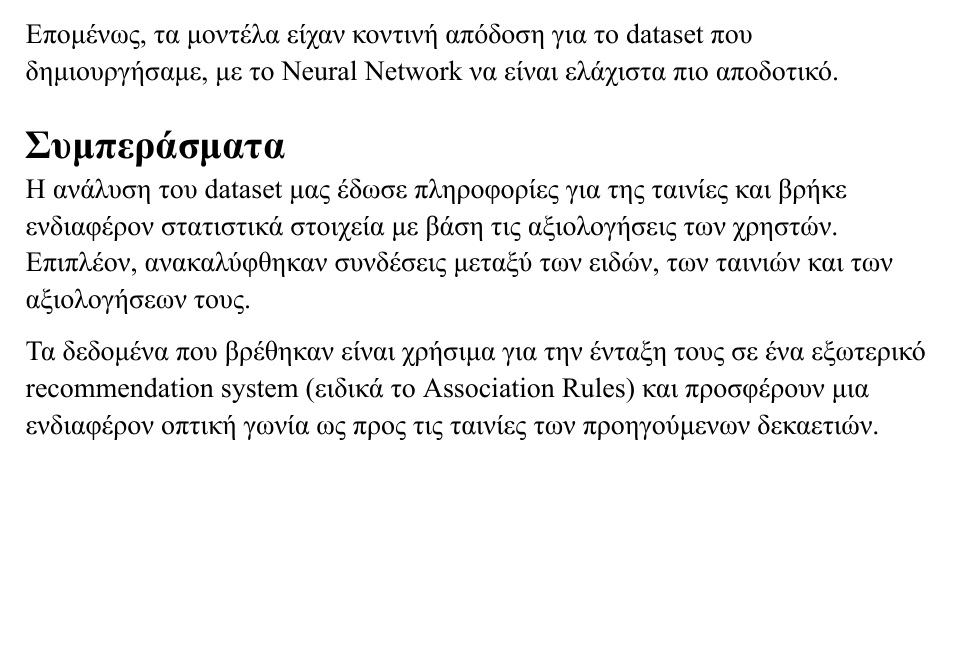
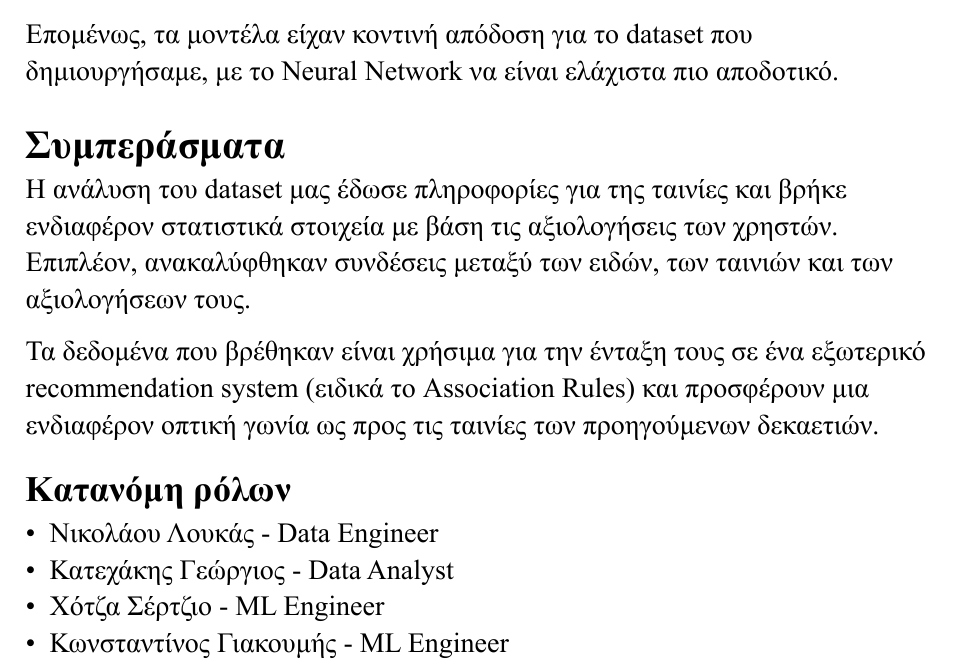
Before and after one commit to LoukasN/BigDataAnalysis, a Typst document (report/report.typ): part of page 14 of 14, cut so that both start at the same text, the shorter picture padded with empty space. The pictures show the PDF file report/report.pdf that the author committed with the source.

Commit message:
added roles

```diff
--- a/report/report.typ
+++ b/report/report.typ
@@ -418,3 +416,10 @@ ratings. Καταλήξαμε με ένα αρχείο (Processed_Movie.tab) π
 Τα δεδομένα που βρέθηκαν είναι χρήσιμα για την ένταξη τους σε ένα εξωτερικό
 recommendation system (ειδικά το Association Rules) και προσφέρουν μια ενδιαφέρον
 οπτική γωνία ως προς τις ταινίες των προηγούμενων δεκαετιών.
+
+== Κατανόμη ρόλων
+
+- Νικολάου Λουκάς - Data Engineer
+- Κατεχάκης Γεώργιος - Data Analyst
+- Χότζα Σέρτζιο - ML Engineer
+- Κωνσταντίνος Γιακουμής - ML Engineer
```
Also changed, not shown: report/report.pdf, report/report.typ (6 more changed lines).
